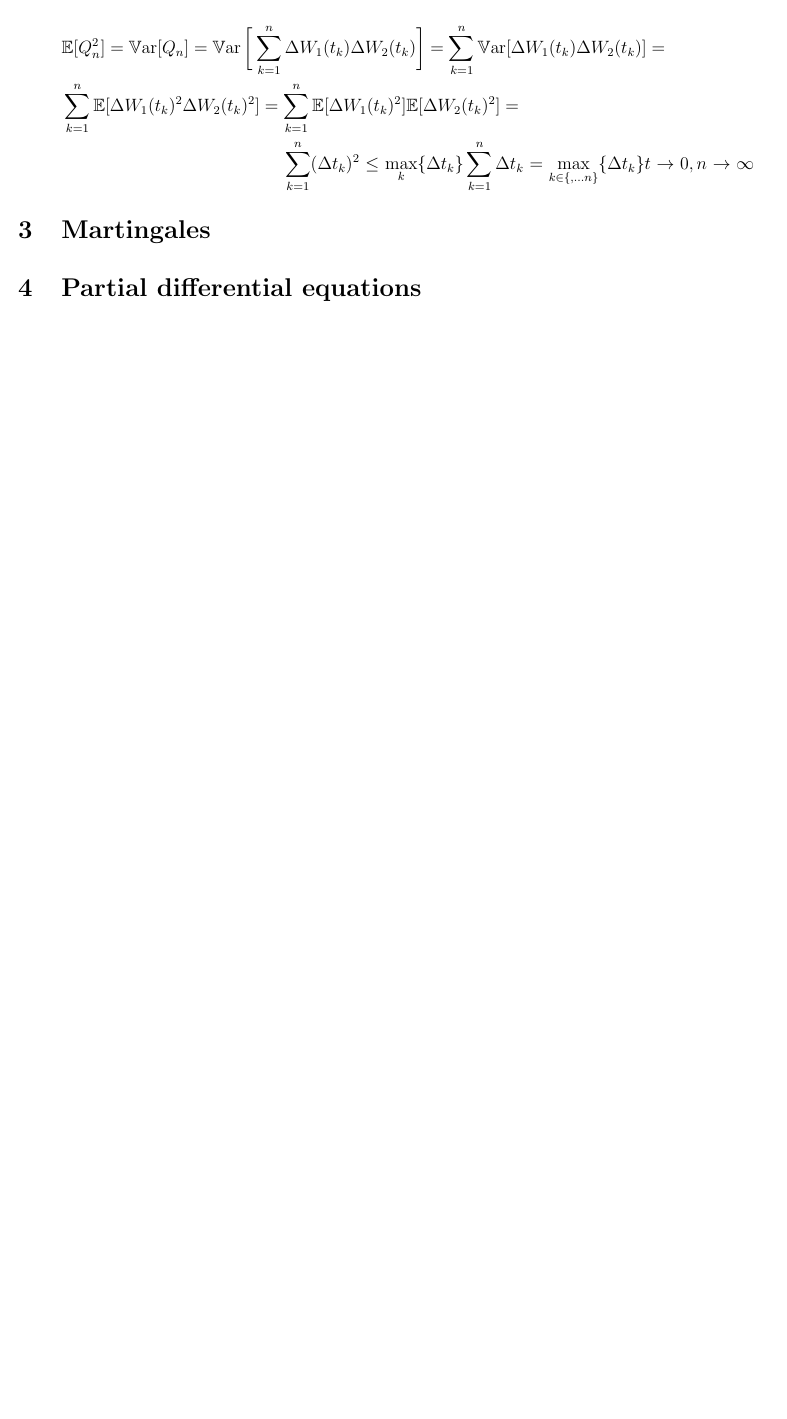
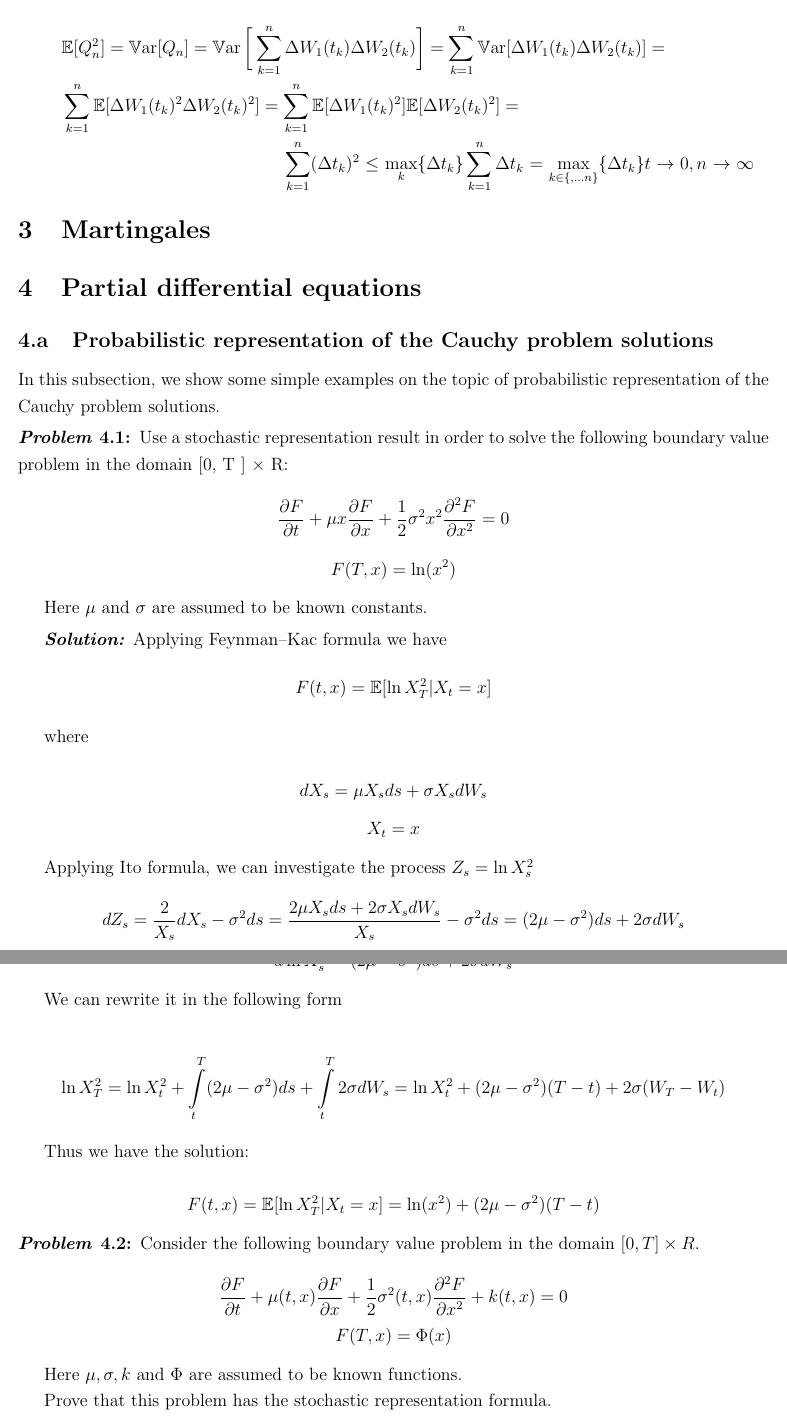
Before and after one commit to debasering/fin_math, a LaTeX document (arbitrage_theory/arbtirage_theory_solutions.tex): part of page 4 of 4 before the commit and two parts of pages 4 and 5 of 6 after it, the two joined at a grey line, cut so that both start at the same text, the shorter picture padded with empty space. Compiled offline with pdfLaTeX.

Commit message:
initial commit

```diff
--- a/arbitrage_theory/arbtirage_theory_solutions.tex
+++ b/arbitrage_theory/arbtirage_theory_solutions.tex
@@ -63,7 +63,7 @@
 
 % Define solution environment
 \newenvironment{solution}
-{\textit{Solution:}}
+{\textit{\textbf{Solution:}}}
 {}
 \renewcommand{\qed}{\quad\qedsymbol}
 
@@ -160,3 +160,73 @@ $$
 \section{Martingales}
 
 \section{Partial differential equations}
+\subsection{Probabilistic representation of the Cauchy problem solutions}
+
+\noindent In this subsection, we show some simple examples on the topic of probabilistic representation of the Cauchy problem solutions.
+
+\begin{problem}
+Use a stochastic representation result in order to solve the following boundary value problem in the domain [0, T ] × R:
+$$
+\frac{\partial F}{\partial t} + \mu x \frac{\partial F}{\partial x} + \frac{1}{2} \sigma^2 x^2 \frac{\partial^2 F}{\partial x^2 } = 0
+$$
+$$
+F(T,x) = \ln(x^2)
+$$
+
+Here $\mu$ and $\sigma$ are assumed to be known constants.
+
+\end{problem}
+
+\begin{solution}
+    Applying Feynman–Kac formula we have
+$$
+F(t,x) = \E[\ln X_T^2| X_t = x]
+$$
+
+where
+
+$$
+dX_s = \mu X_s ds + \sigma X_s dW_s
+$$
+$$
+X_t = x
+$$
+
+Applying Ito formula, we can investigate the process $Z_s = \ln X_s^2$
+$$
+d Z_s = \frac{2}{X_s}dX_s - \sigma^2 ds = \frac{2\mu X_s ds + 2 \sigma X_s dW_s}{X_s} - \sigma^2 ds = (2\mu - \sigma^2)ds + 2\sigma dW_s\\
+$$
+
+Thus we have the equation
+
+$$
+d \ln X^2_s = (2\mu - \sigma^2)ds + 2\sigma dW_s
+$$
+
+We can rewrite it in the following form
+
+$$
+\ln X_T^2= \ln X_t^2 + \int\limits_t^T (2\mu - \sigma^2) ds + \int\limits_{t}^{T}2\sigma dW_s = \ln X_t^2 + (2\mu - \sigma^2) (T-t) + 2\sigma (W_T - W_t)
+$$
+
+Thus we have the solution:
+
+$$
+F(t,x) = \E[\ln X_T^2| X_t = x] = \ln(x^2) + (2\mu - \sigma^2) (T-t)
+$$
+\end{solution}
+
+\begin{problem}
+Consider the following boundary value problem in the domain
+$[0,T] \times R$.
+
+$$
+\frac{\partial F}{\partial t} + \mu(t,x) \frac{\partial F}{\partial x} + \frac{1}{2}\sigma^2(t,x) \frac{\partial^2 F}{\partial x^2} + k(t,x) = 0
+$$
+$$
+F(T,x) = \Phi(x)
+$$
+
+Here $\mu, \sigma, k$ and $\Phi$ are assumed to be known functions.
+
+Prove that this problem has the stochastic representation formula.
```
Also changed, not shown: arbitrage_theory/arbtirage_theory_solutions.pdf, arbitrage_theory/arbtirage_theory_solutions.tex (40 more changed lines), 1 other file.
